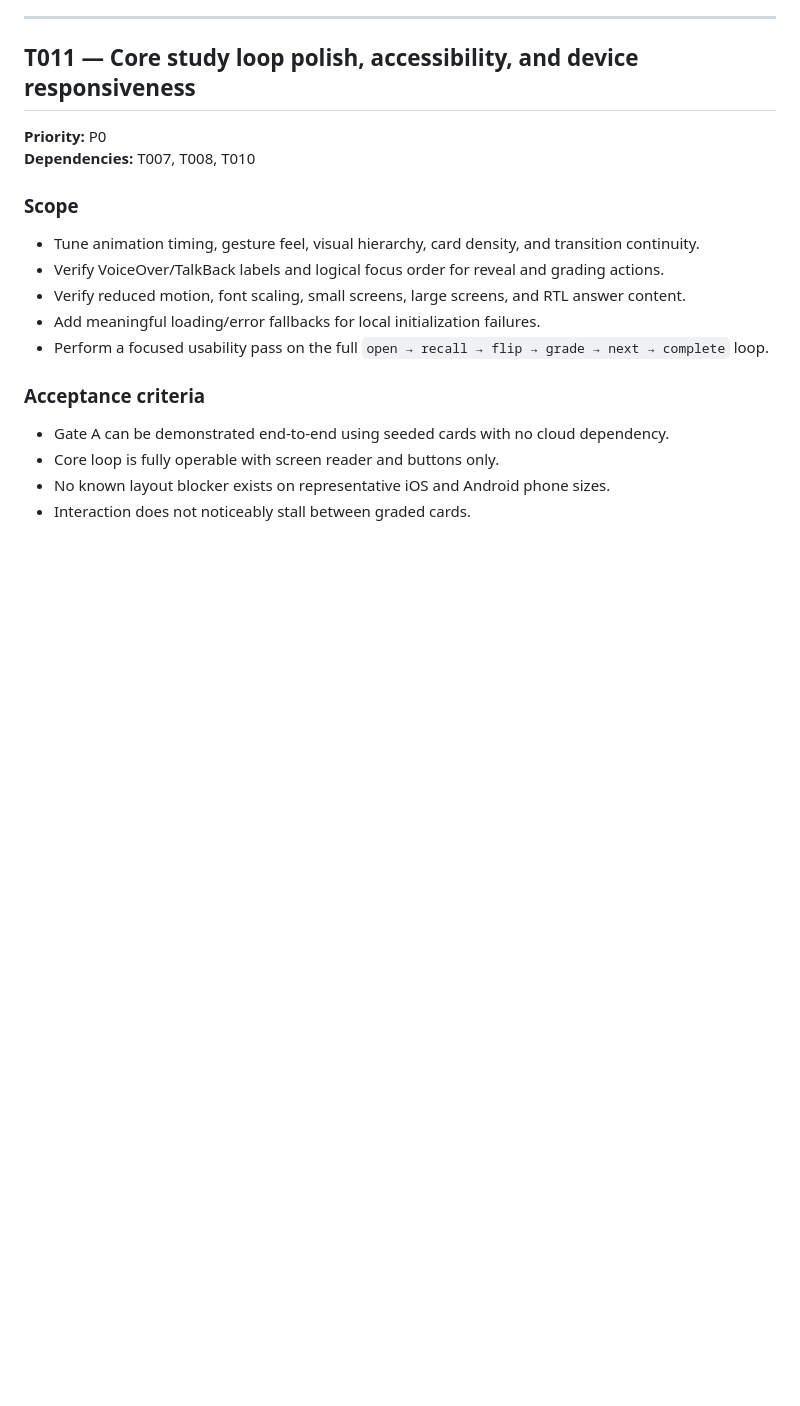
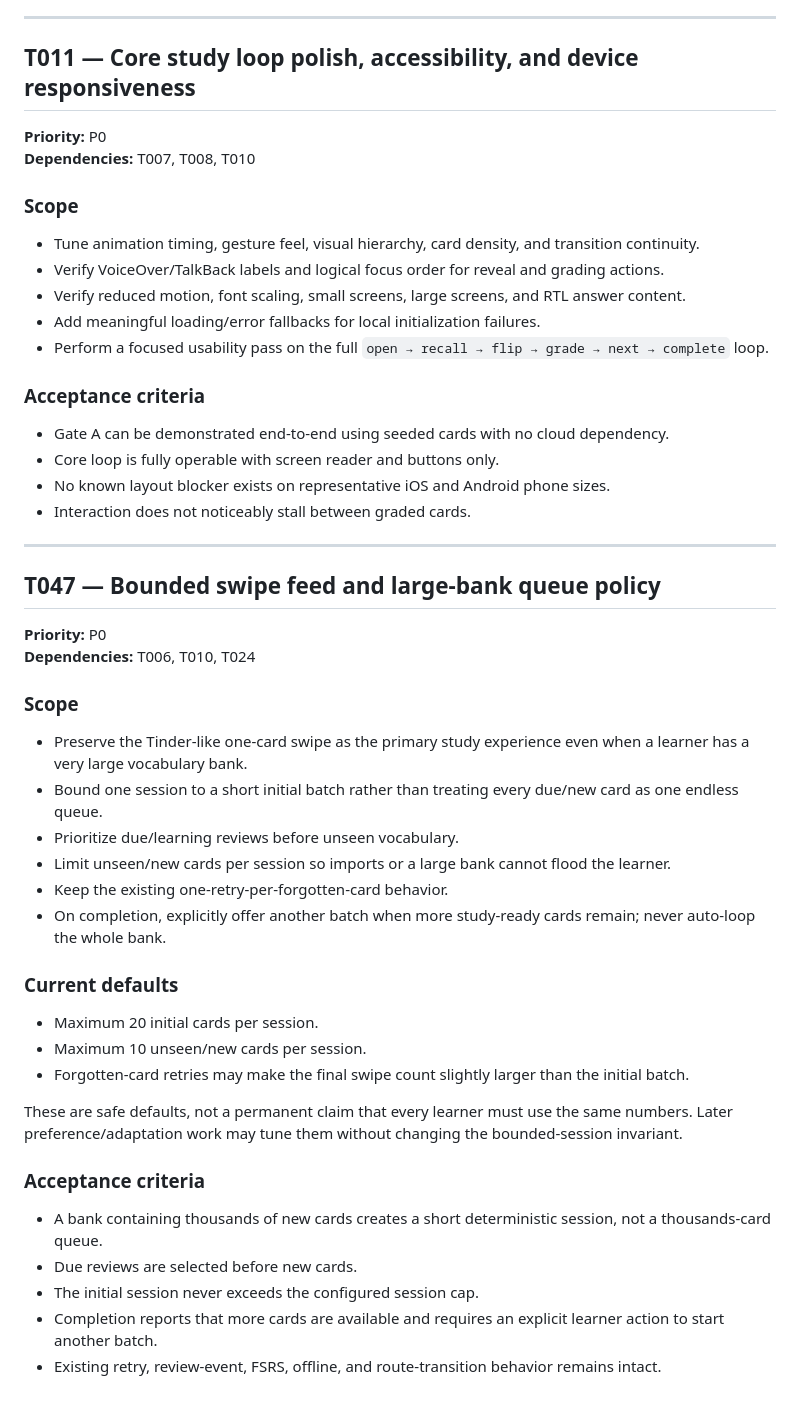
Before and after one commit to addvaluewithai-hub/english-vocab-game, a Markdown page: Tasks/02-core-learning-loop.md, the part around the change. GitHub-like rendering; blank space fills up the shorter version.

Commit message:
Specify bounded swipe-feed queue behavior

```diff
--- a/Tasks/02-core-learning-loop.md
+++ b/Tasks/02-core-learning-loop.md
@@ -121,3 +121,32 @@ Goal: prove that studying vocabulary through a fast flip-and-swipe loop is usefu
 - Core loop is fully operable with screen reader and buttons only.
 - No known layout blocker exists on representative iOS and Android phone sizes.
 - Interaction does not noticeably stall between graded cards.
+
+---
+
+## T047 — Bounded swipe feed and large-bank queue policy
+
+**Priority:** P0
+**Dependencies:** T006, T010, T024
+
+### Scope
+- Preserve the Tinder-like one-card swipe as the primary study experience even when a learner has a very large vocabulary bank.
+- Bound one session to a short initial batch rather than treating every due/new card as one endless queue.
+- Prioritize due/learning reviews before unseen vocabulary.
+- Limit unseen/new cards per session so imports or a large bank cannot flood the learner.
+- Keep the existing one-retry-per-forgotten-card behavior.
+- On completion, explicitly offer another batch when more study-ready cards remain; never auto-loop the whole bank.
+
+### Current defaults
+- Maximum 20 initial cards per session.
+- Maximum 10 unseen/new cards per session.
+- Forgotten-card retries may make the final swipe count slightly larger than the initial batch.
+
+These are safe defaults, not a permanent claim that every learner must use the same numbers. Later preference/adaptation work may tune them without changing the bounded-session invariant.
+
+### Acceptance criteria
+- A bank containing thousands of new cards creates a short deterministic session, not a thousands-card queue.
+- Due reviews are selected before new cards.
+- The initial session never exceeds the configured session cap.
+- Completion reports that more cards are available and requires an explicit learner action to start another batch.
+- Existing retry, review-event, FSRS, offline, and route-transition behavior remains intact.
```
